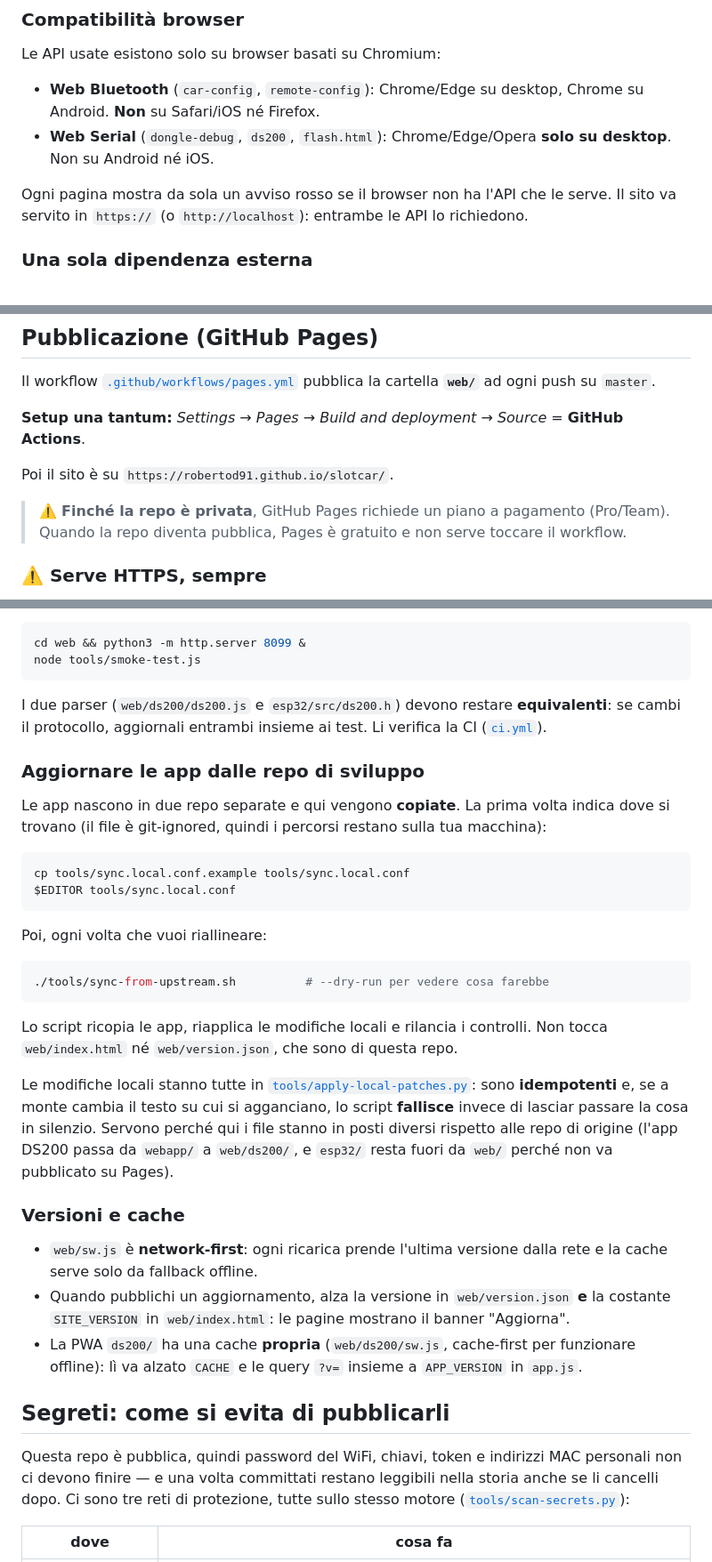
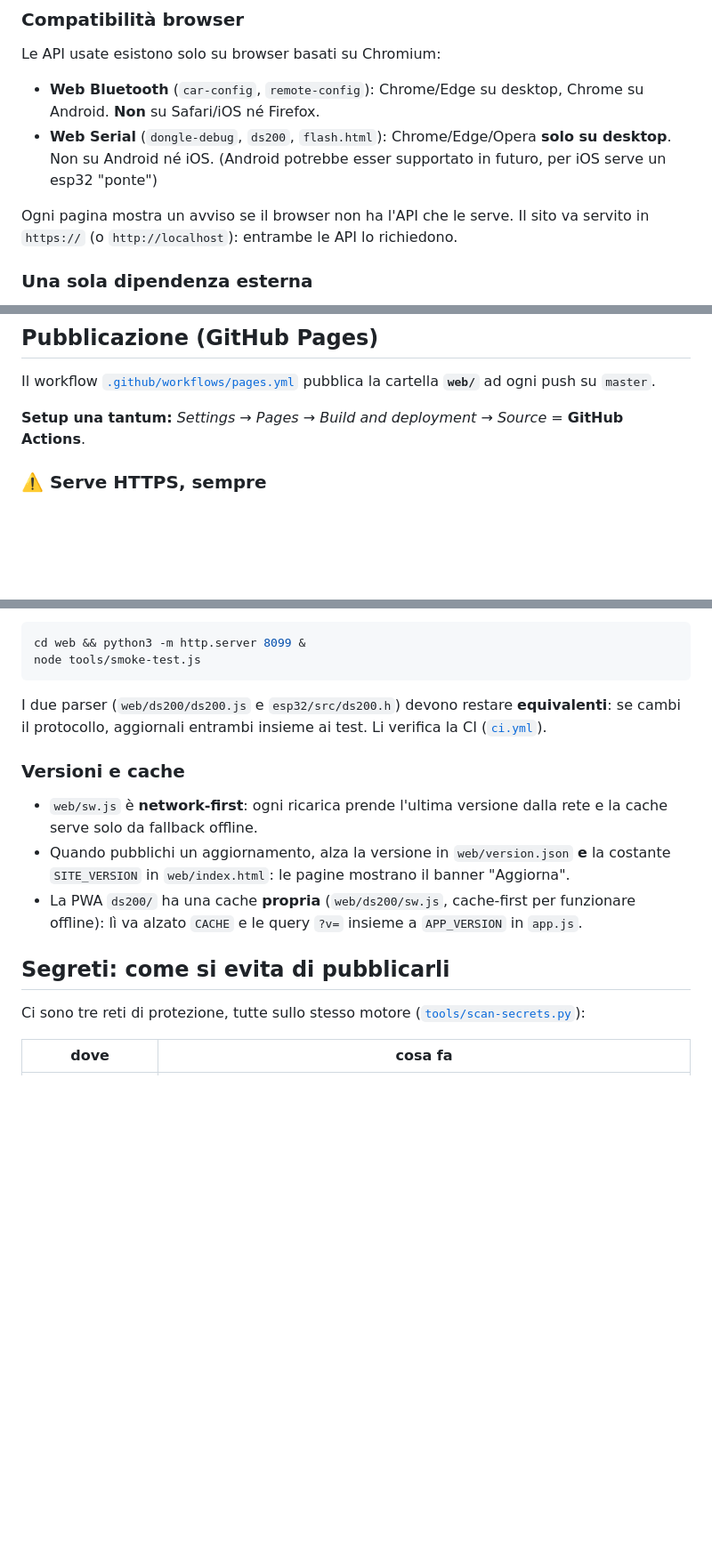
Before and after one commit to RobertoD91/slotcar, a Markdown page: README.md, 3 parts joined by grey strips. Shown at 89% size. Drawn GitHub-style; blank space fills up the shorter version.

Commit message:
mod minori readme

````diff
--- a/README.md
+++ b/README.md
@@ -77,9 +77,9 @@ Le API usate esistono solo su browser basati su Chromium:
 - **Web Bluetooth** (`car-config`, `remote-config`): Chrome/Edge su desktop, Chrome su
   Android. **Non** su Safari/iOS né Firefox.
 - **Web Serial** (`dongle-debug`, `ds200`, `flash.html`): Chrome/Edge/Opera **solo su
-  desktop**. Non su Android né iOS.
+  desktop**. Non su Android né iOS. (Android potrebbe esser supportato in futuro, per iOS serve un esp32 "ponte")
 
-Ogni pagina mostra da sola un avviso rosso se il browser non ha l'API che le serve.
+Ogni pagina mostra un avviso se il browser non ha l'API che le serve.
 Il sito va servito in `https://` (o `http://localhost`): entrambe le API lo richiedono.
 
 ### Una sola dipendenza esterna
@@ -97,11 +97,6 @@ Il workflow [`.github/workflows/pages.yml`](.github/workflows/pages.yml) pubblic
 cartella **`web/`** ad ogni push su `master`.
 
 **Setup una tantum:** *Settings → Pages → Build and deployment → Source =* **GitHub Actions**.
-
-Poi il sito è su `https://robertod91.github.io/slotcar/`.
-
-> ⚠️ **Finché la repo è privata**, GitHub Pages richiede un piano a pagamento (Pro/Team).
-> Quando la repo diventa pubblica, Pages è gratuito e non serve toccare il workflow.
 
 ### ⚠️ Serve HTTPS, sempre
 
@@ -181,32 +176,6 @@ I due parser (`web/ds200/ds200.js` e `esp32/src/ds200.h`) devono restare **equiv
 se cambi il protocollo, aggiornali entrambi insieme ai test. Li verifica la CI
 ([`ci.yml`](.github/workflows/ci.yml)).
 
-### Aggiornare le app dalle repo di sviluppo
-
-Le app nascono in due repo separate e qui vengono **copiate**. La prima volta indica dove
-si trovano (il file è git-ignored, quindi i percorsi restano sulla tua macchina):
-
-```bash
-cp tools/sync.local.conf.example tools/sync.local.conf
-$EDITOR tools/sync.local.conf
-```
-
-Poi, ogni volta che vuoi riallineare:
-
-```bash
-./tools/sync-from-upstream.sh          # --dry-run per vedere cosa farebbe
-```
-
-Lo script ricopia le app, riapplica le modifiche locali e rilancia i controlli. Non tocca
-`web/index.html` né `web/version.json`, che sono di questa repo.
-
-Le modifiche locali stanno tutte in
-[`tools/apply-local-patches.py`](tools/apply-local-patches.py): sono **idempotenti** e, se
-a monte cambia il testo su cui si agganciano, lo script **fallisce** invece di lasciar
-passare la cosa in silenzio. Servono perché qui i file stanno in posti diversi rispetto
-alle repo di origine (l'app DS200 passa da `webapp/` a `web/ds200/`, e `esp32/` resta
-fuori da `web/` perché non va pubblicato su Pages).
-
 ### Versioni e cache
 
 - `web/sw.js` è **network-first**: ogni ricarica prende l'ultima versione dalla rete e
@@ -218,9 +187,7 @@ fuori da `web/` perché non va pubblicato su Pages).
 
 ## Segreti: come si evita di pubblicarli
 
-Questa repo è pubblica, quindi password del WiFi, chiavi, token e indirizzi MAC
-personali non ci devono finire — e una volta committati restano leggibili nella storia
-anche se li cancelli dopo. Ci sono tre reti di protezione, tutte sullo stesso motore
+Ci sono tre reti di protezione, tutte sullo stesso motore
 ([`tools/scan-secrets.py`](tools/scan-secrets.py)):
 
 | dove | cosa fa |
````
Also changed, not shown: other parts of README.md (+3 -3 lines).
